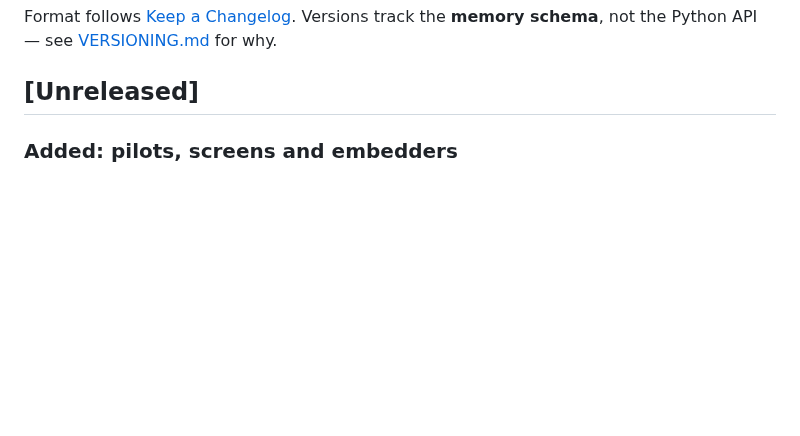
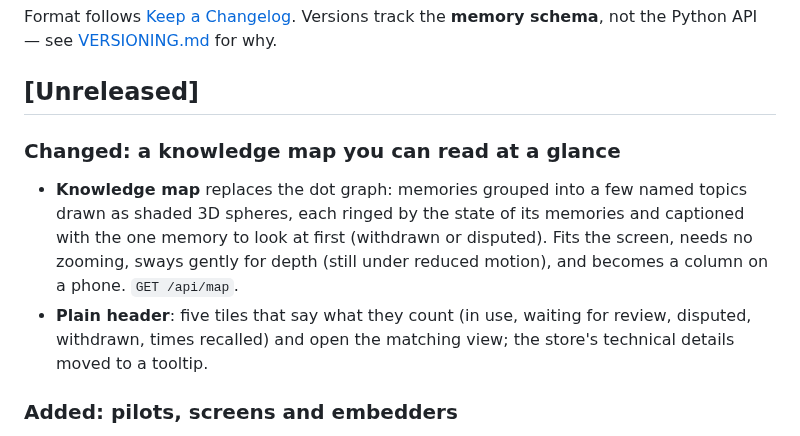
Before and after one commit to crakashp2905-hub/amberlog, a Markdown page: CHANGELOG.md, the part around the change. GitHub-like rendering; blank space fills up the shorter version.

```diff
--- a/CHANGELOG.md
+++ b/CHANGELOG.md
@@ -4,6 +4,10 @@ Format follows [Keep a Changelog](https://keepachangelog.com/). Versions track t
 **memory schema**, not the Python API — see [VERSIONING.md](VERSIONING.md) for why.
 
 ## [Unreleased]
+
+### Changed: a knowledge map you can read at a glance
+- **Knowledge map** replaces the dot graph: memories grouped into a few named topics drawn as shaded 3D spheres, each ringed by the state of its memories and captioned with the one memory to look at first (withdrawn or disputed). Fits the screen, needs no zooming, sways gently for depth (still under reduced motion), and becomes a column on a phone. `GET /api/map`.
+- **Plain header**: five tiles that say what they count (in use, waiting for review, disputed, withdrawn, times recalled) and open the matching view; the store's technical details moved to a tooltip.
 
 ### Added: pilots, screens and embedders
 - **`pilot-report --check`** says in plain words whether a pilot has produced enough to send and what is missing; every report now checks itself for memory text (`content_free`). `docs/PILOT_INVITE.md` is a one-page invitation for teams.
```
Also changed, not shown: README.md (+1 -1 lines), docs/VALIDATION.md (+1 -1 lines), docs/images/knowledge-map.png (added), 4 other files.
